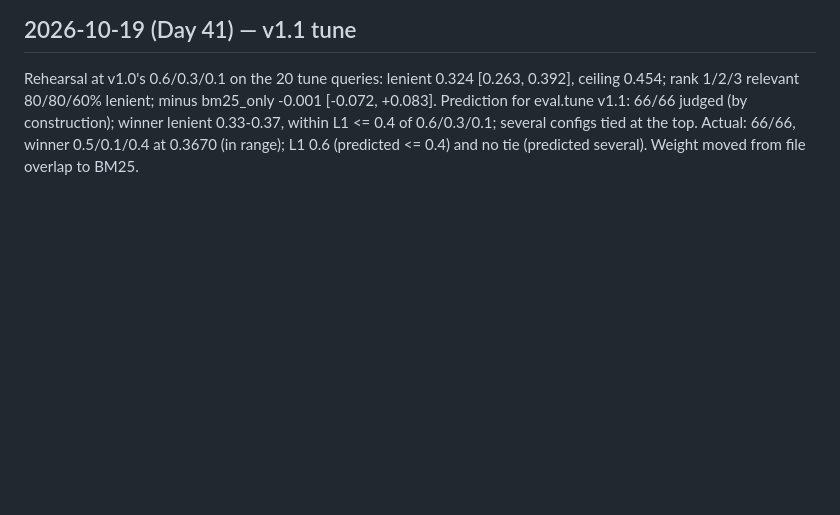
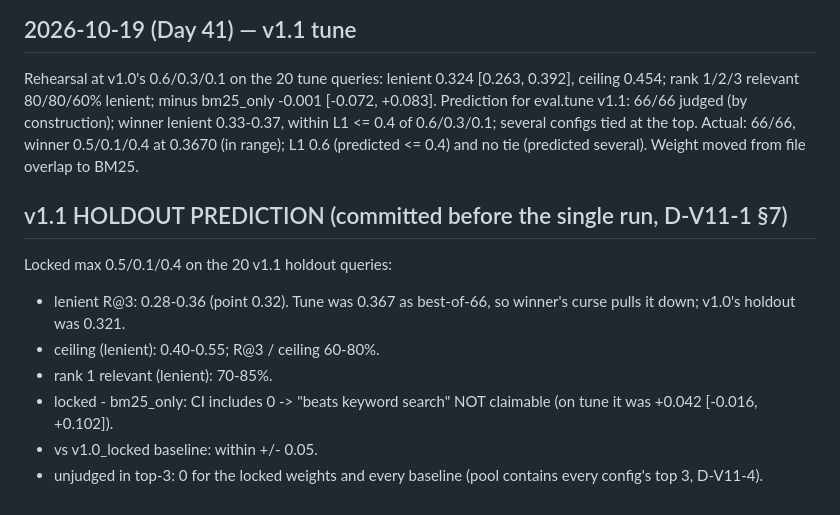
Before and after one commit to harshiltewari2004/pr-review-assistant, a Markdown page: JOURNAL.md, the part around the change. Rendered like a GitHub page; blank space fills up the shorter version.

Commit message:
Day 41: v1.1 holdout prediction, committed before the single run (D-V11-1 §7)

```diff
--- a/JOURNAL.md
+++ b/JOURNAL.md
@@ -1322,3 +1322,15 @@ minus bm25_only -0.001 [-0.072, +0.083]. Prediction for eval.tune v1.1:
 of 0.6/0.3/0.1; several configs tied at the top.
 Actual: 66/66, winner 0.5/0.1/0.4 at 0.3670 (in range); L1 0.6 (predicted
 <= 0.4) and no tie (predicted several). Weight moved from file overlap to BM25.
+
+## v1.1 HOLDOUT PREDICTION (committed before the single run, D-V11-1 §7)
+Locked max 0.5/0.1/0.4 on the 20 v1.1 holdout queries:
+- lenient R@3: 0.28-0.36 (point 0.32). Tune was 0.367 as best-of-66, so
+  winner's curse pulls it down; v1.0's holdout was 0.321.
+- ceiling (lenient): 0.40-0.55; R@3 / ceiling 60-80%.
+- rank 1 relevant (lenient): 70-85%.
+- locked - bm25_only: CI includes 0 -> "beats keyword search" NOT claimable
+  (on tune it was +0.042 [-0.016, +0.102]).
+- vs v1.0_locked baseline: within +/- 0.05.
+- unjudged in top-3: 0 for the locked weights and every baseline
+  (pool contains every config's top 3, D-V11-4).
```
